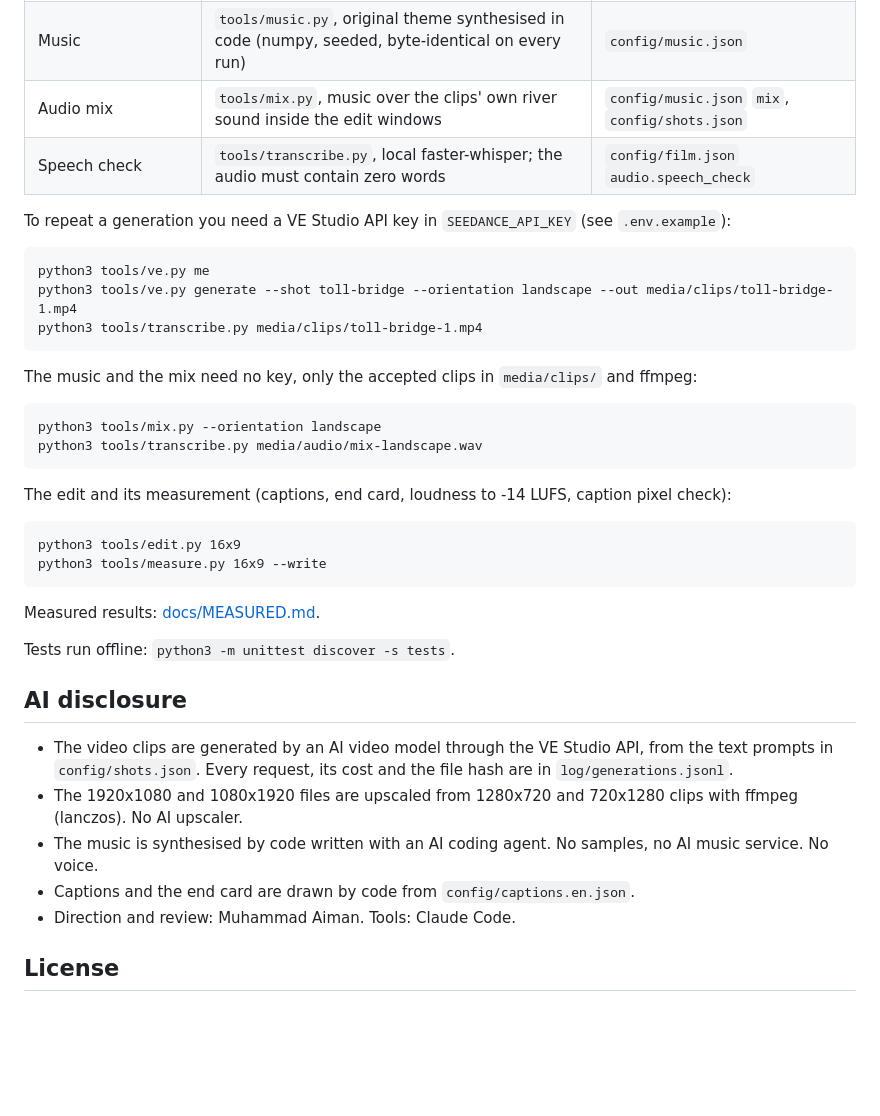
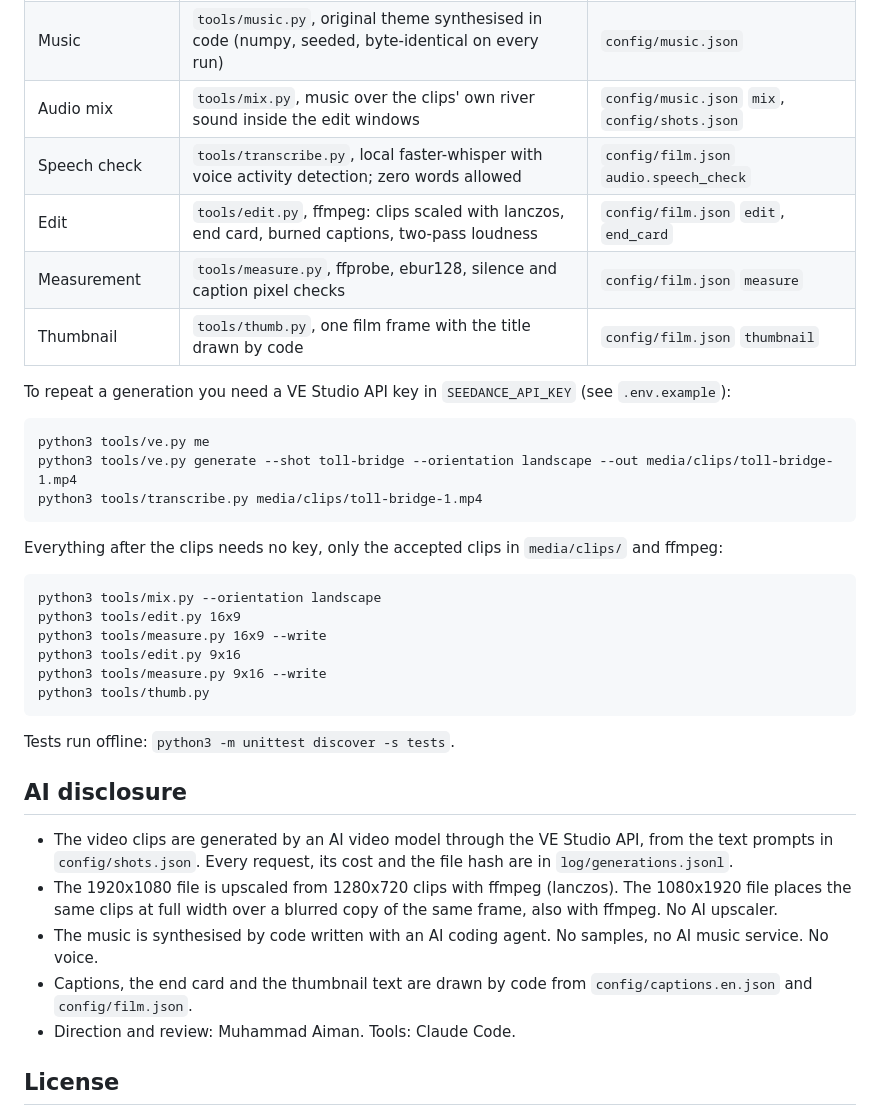
Before and after one commit to aimanmalib/sampan-river, a Markdown page: README.md, the part around one of its changes. Rendered like a GitHub page; blank space fills up the shorter version.

````diff
--- a/README.md
+++ b/README.md
@@ -28,7 +50,10 @@ bitcoincash:zplrydnf2z4pj4z9rv7uhmwsuxyrm8hj7uken87e7q
 | Captions | burned in from one source file; SRT for closed captions | `config/captions.en.json` |
 | Music | `tools/music.py`, original theme synthesised in code (numpy, seeded, byte-identical on every run) | `config/music.json` |
 | Audio mix | `tools/mix.py`, music over the clips' own river sound inside the edit windows | `config/music.json` `mix`, `config/shots.json` |
-| Speech check | `tools/transcribe.py`, local faster-whisper; the audio must contain zero words | `config/film.json` `audio.speech_check` |
+| Speech check | `tools/transcribe.py`, local faster-whisper with voice activity detection; zero words allowed | `config/film.json` `audio.speech_check` |
+| Edit | `tools/edit.py`, ffmpeg: clips scaled with lanczos, end card, burned captions, two-pass loudness | `config/film.json` `edit`, `end_card` |
+| Measurement | `tools/measure.py`, ffprobe, ebur128, silence and caption pixel checks | `config/film.json` `measure` |
+| Thumbnail | `tools/thumb.py`, one film frame with the title drawn by code | `config/film.json` `thumbnail` |
 
 To repeat a generation you need a VE Studio API key in `SEEDANCE_API_KEY` (see `.env.example`):
 
@@ -38,21 +63,16 @@ python3 tools/ve.py generate --shot toll-bridge --orientation landscape --out me
 python3 tools/transcribe.py media/clips/toll-bridge-1.mp4
 ```
 
-The music and the mix need no key, only the accepted clips in `media/clips/` and ffmpeg:
+Everything after the clips needs no key, only the accepted clips in `media/clips/` and ffmpeg:
 
 ```
 python3 tools/mix.py --orientation landscape
-python3 tools/transcribe.py media/audio/mix-landscape.wav
-```
-
-The edit and its measurement (captions, end card, loudness to -14 LUFS, caption pixel check):
-
-```
 python3 tools/edit.py 16x9
 python3 tools/measure.py 16x9 --write
+python3 tools/edit.py 9x16
+python3 tools/measure.py 9x16 --write
+python3 tools/thumb.py
 ```
-
-Measured results: [docs/MEASURED.md](docs/MEASURED.md).
 
 Tests run offline: `python3 -m unittest discover -s tests`.
 
@@ -60,9 +80,10 @@ Tests run offline: `python3 -m unittest discover -s tests`.
 
 - The video clips are generated by an AI video model through the VE Studio API, from the text prompts in
   `config/shots.json`. Every request, its cost and the file hash are in `log/generations.jsonl`.
-- The 1920x1080 and 1080x1920 files are upscaled from 1280x720 and 720x1280 clips with ffmpeg (lanczos). No AI upscaler.
+- The 1920x1080 file is upscaled from 1280x720 clips with ffmpeg (lanczos). The 1080x1920 file places the same clips
+  at full width over a blurred copy of the same frame, also with ffmpeg. No AI upscaler.
 - The music is synthesised by code written with an AI coding agent. No samples, no AI music service. No voice.
-- Captions and the end card are drawn by code from `config/captions.en.json`.
+- Captions, the end card and the thumbnail text are drawn by code from `config/captions.en.json` and `config/film.json`.
 - Direction and review: Muhammad Aiman. Tools: Claude Code.
 
 ## License
````
Also changed, not shown: other parts of README.md (+29 -7 lines), docs/MEASURED.md (+8 -0 lines), docs/frames/thumbnail.jpg (added), 3 other files.
